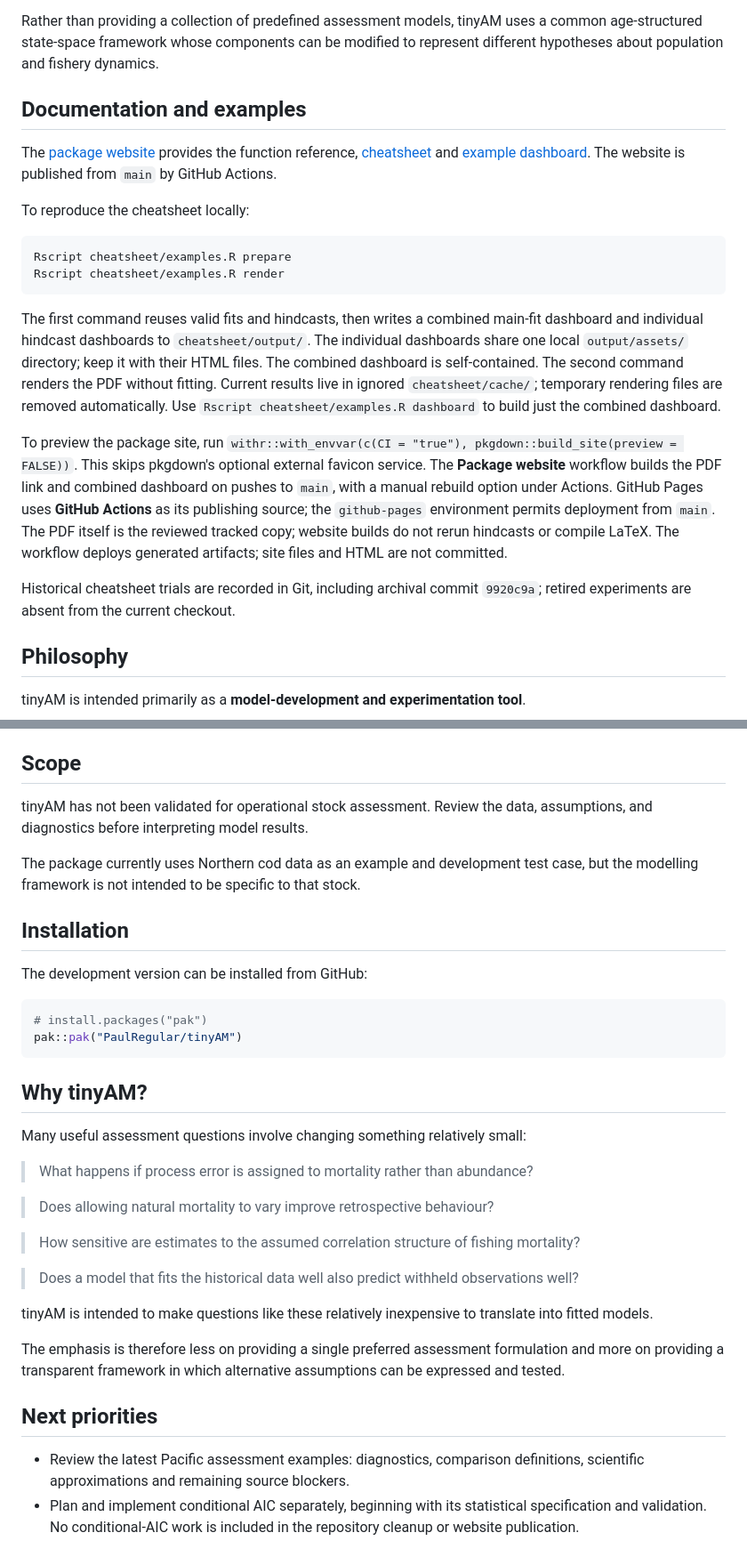
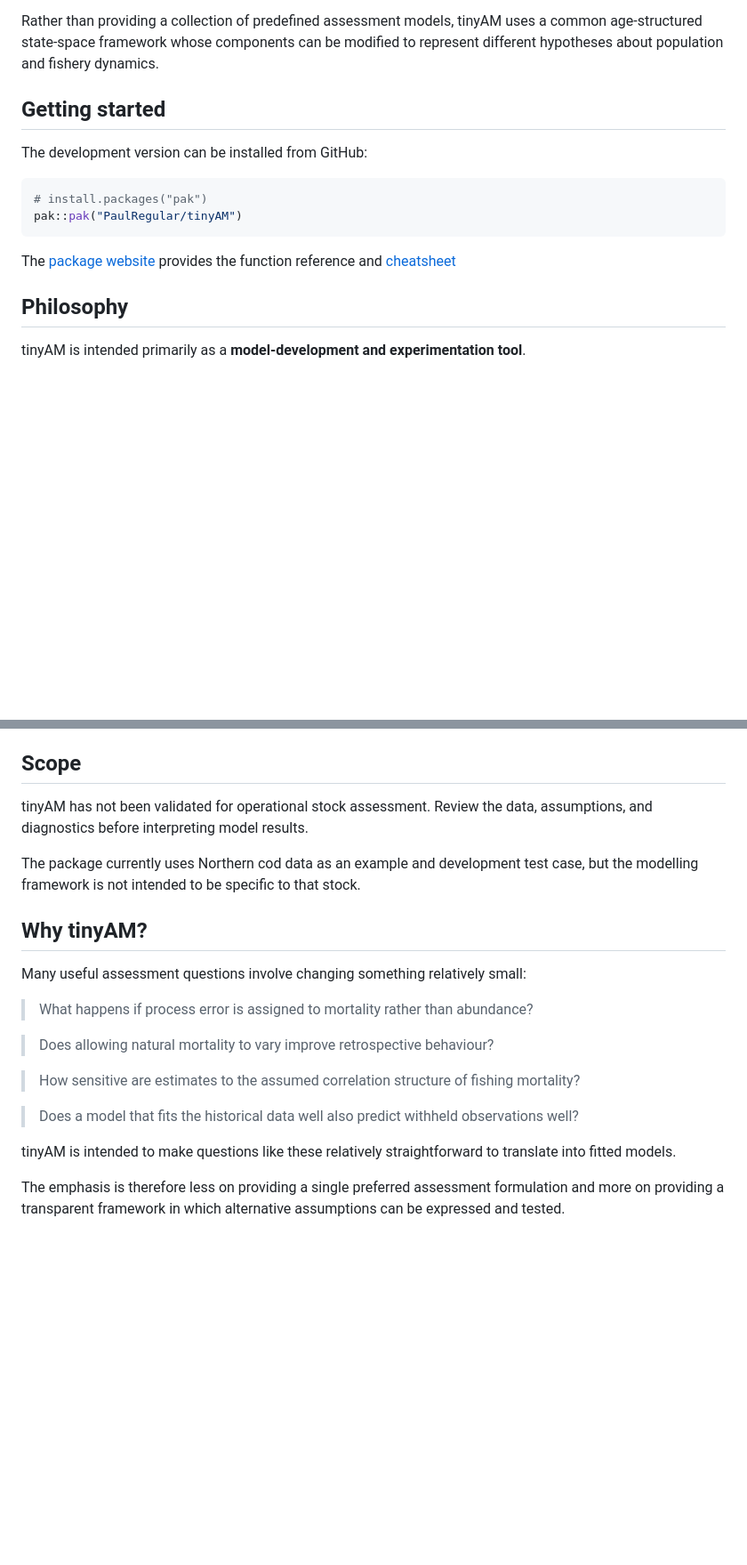
Before and after one commit to PaulRegular/tinyAM, a Markdown page: README.md, 2 parts joined by grey strips. Shown at 89% size. Drawn GitHub-style; blank space fills up the shorter version.

Commit message:
Replace documentation and examples section with a simpler getting started section [skip ci]

````diff
--- a/README.md
+++ b/README.md
@@ -13,40 +13,19 @@ The package is designed to be **flexible, modular, and lightweight**, with an em
 
 Rather than providing a collection of predefined assessment models, tinyAM uses a common age-structured state-space framework whose components can be modified to represent different hypotheses about population and fishery dynamics.
 
-## Documentation and examples
+
+## Getting started
+
+The development version can be installed from GitHub:
+
+``` r
+# install.packages("pak")
+pak::pak("PaulRegular/tinyAM")
+```
 
 The [package website](https://paulregular.github.io/tinyAM/) provides the function
-reference, [cheatsheet](https://paulregular.github.io/tinyAM/cheatsheet/tinyAM_cheatsheet.pdf)
-and [example dashboard](https://paulregular.github.io/tinyAM/cheatsheet/).
-The website is published from `main` by GitHub Actions.
+reference and [cheatsheet](https://paulregular.github.io/tinyAM/cheatsheet/tinyAM_cheatsheet.pdf)
 
-To reproduce the cheatsheet locally:
-
-```sh
-Rscript cheatsheet/examples.R prepare
-Rscript cheatsheet/examples.R render
-```
-
-The first command reuses valid fits and hindcasts, then writes a combined
-main-fit dashboard and individual hindcast dashboards to `cheatsheet/output/`.
-The individual dashboards share one local `output/assets/` directory; keep it
-with their HTML files. The combined dashboard is self-contained.
-The second command renders the PDF without fitting. Current results live in ignored
-`cheatsheet/cache/`; temporary rendering files are removed automatically.
-Use `Rscript cheatsheet/examples.R dashboard` to build just the combined dashboard.
-
-To preview the package site, run
-`withr::with_envvar(c(CI = "true"), pkgdown::build_site(preview = FALSE))`.
-This skips pkgdown's optional external favicon service.
-The **Package website** workflow builds the PDF link and combined dashboard
-on pushes to `main`, with a manual rebuild option under Actions. GitHub Pages
-uses **GitHub Actions** as its publishing source; the `github-pages` environment
-permits deployment from `main`. The PDF itself is the reviewed tracked copy;
-website builds do not rerun hindcasts or compile LaTeX.
-The workflow deploys generated artifacts; site files and HTML are not committed.
-
-Historical cheatsheet trials are recorded in Git, including archival commit
-`9920c9a`; retired experiments are absent from the current checkout.
 
 ## Philosophy
 
@@ -311,19 +290,10 @@ For practical help, start with `?fit_tam`, `?prepare_tam`, and `?mono`. For math
 
 ## Scope
 
-tinyAM has not been validated for operational stock assessment. Review the data,
-assumptions, and diagnostics before interpreting model results.
+tinyAM has not been validated for operational stock assessment. Review the data, assumptions, and diagnostics before interpreting model results.
 
 The package currently uses Northern cod data as an example and development test case, but the modelling framework is not intended to be specific to that stock.
 
-## Installation
-
-The development version can be installed from GitHub:
-
-``` r
-# install.packages("pak")
-pak::pak("PaulRegular/tinyAM")
-```
 
 ## Why tinyAM?
 
@@ -337,14 +307,6 @@ Many useful assessment questions involve changing something relatively small:
 
 > Does a model that fits the historical data well also predict withheld observations well?
 
-tinyAM is intended to make questions like these relatively inexpensive to translate into fitted models.
+tinyAM is intended to make questions like these relatively straightforward to translate into fitted models.
 
 The emphasis is therefore less on providing a single preferred assessment formulation and more on providing a transparent framework in which alternative assumptions can be expressed and tested.
-
-## Next priorities
-
-- Review the latest Pacific assessment examples: diagnostics, comparison
-  definitions, scientific approximations and remaining source blockers.
-- Plan and implement conditional AIC separately, beginning with its statistical
-  specification and validation. No conditional-AIC work is included in the
-  repository cleanup or website publication.
````
